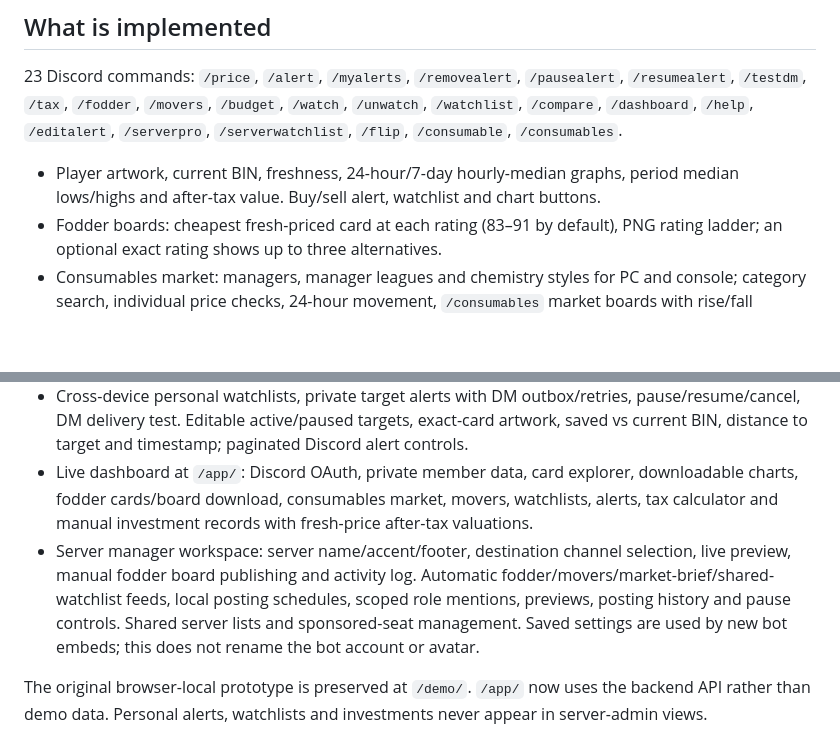
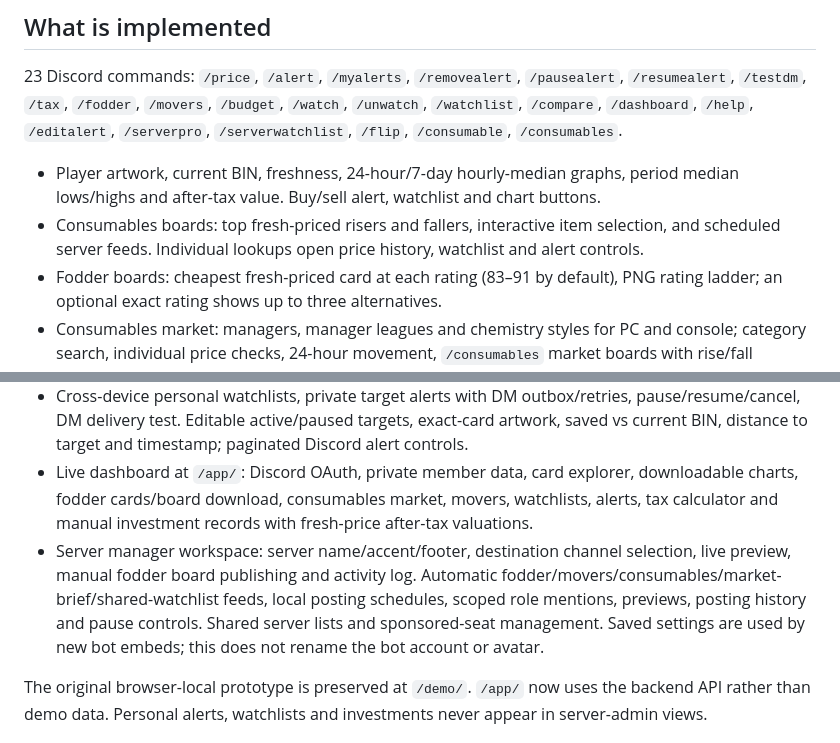
Before and after one commit to simonhayes51/Futbot, a Markdown page: README.md, 2 parts joined by grey strips. Drawn GitHub-style; blank space fills up the shorter version.

Commit message:
Document scheduled consumables feeds

```diff
--- a/README.md
+++ b/README.md
@@ -7,6 +7,7 @@ Ultimate Team Discord tools, an editorial marketing website and a live Discord-a
 23 Discord commands: `/price`, `/alert`, `/myalerts`, `/removealert`, `/pausealert`, `/resumealert`, `/testdm`, `/tax`, `/fodder`, `/movers`, `/budget`, `/watch`, `/unwatch`, `/watchlist`, `/compare`, `/dashboard`, `/help`, `/editalert`, `/serverpro`, `/serverwatchlist`, `/flip`, `/consumable`, `/consumables`.
 
 - Player artwork, current BIN, freshness, 24-hour/7-day hourly-median graphs, period median lows/highs and after-tax value. Buy/sell alert, watchlist and chart buttons.
+- Consumables boards: top fresh-priced risers and fallers, interactive item selection, and scheduled server feeds. Individual lookups open price history, watchlist and alert controls.
 - Fodder boards: cheapest fresh-priced card at each rating (83–91 by default), PNG rating ladder; an optional exact rating shows up to three alternatives.
 - Consumables market: managers, manager leagues and chemistry styles for PC and console; category search, individual price checks, 24-hour movement, `/consumables` market boards with rise/fall rankings, a select-to-open detail menu, interactive seven-day charts, saved-price watchlists and private threshold DMs. Requires the TradeHQ misc-price feed and migration 103 in the shared price database.
 - Movers: top ten risers/fallers against the median of at least three observations 24–25 hours ago. Missing baselines are excluded.
@@ -14,7 +15,7 @@ Ultimate Team Discord tools, an editorial marketing website and a live Discord-a
 - `/flip` lets traders post a selected PS5/Xbox or PC market call with entry/target, trader-rated risk, card artwork, current price and chart; readers can save the same market to a watchlist or create a matching alert.
 - Cross-device personal watchlists, private target alerts with DM outbox/retries, pause/resume/cancel, DM delivery test. Editable active/paused targets, exact-card artwork, saved vs current BIN, distance to target and timestamp; paginated Discord alert controls.
 - Live dashboard at `/app/`: Discord OAuth, private member data, card explorer, downloadable charts, fodder cards/board download, consumables market, movers, watchlists, alerts, tax calculator and manual investment records with fresh-price after-tax valuations.
-- Server manager workspace: server name/accent/footer, destination channel selection, live preview, manual fodder board publishing and activity log. Automatic fodder/movers/market-brief/shared-watchlist feeds, local posting schedules, scoped role mentions, previews, posting history and pause controls. Shared server lists and sponsored-seat management. Saved settings are used by new bot embeds; this does not rename the bot account or avatar.
+- Server manager workspace: server name/accent/footer, destination channel selection, live preview, manual fodder board publishing and activity log. Automatic fodder/movers/consumables/market-brief/shared-watchlist feeds, local posting schedules, scoped role mentions, previews, posting history and pause controls. Shared server lists and sponsored-seat management. Saved settings are used by new bot embeds; this does not rename the bot account or avatar.
 
 The original browser-local prototype is preserved at `/demo/`. `/app/` now uses the backend API rather than demo data. Personal alerts, watchlists and investments never appear in server-admin views.
 
```
